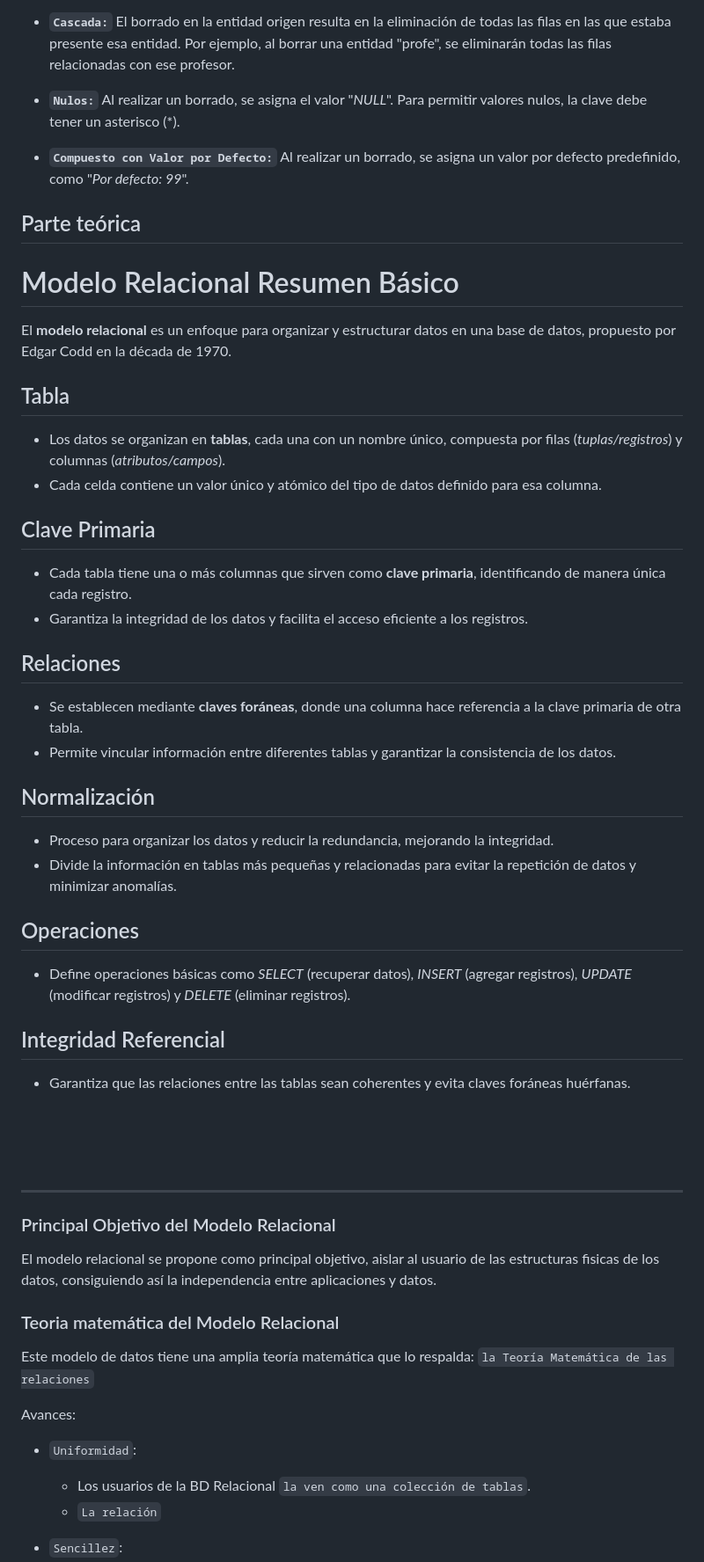
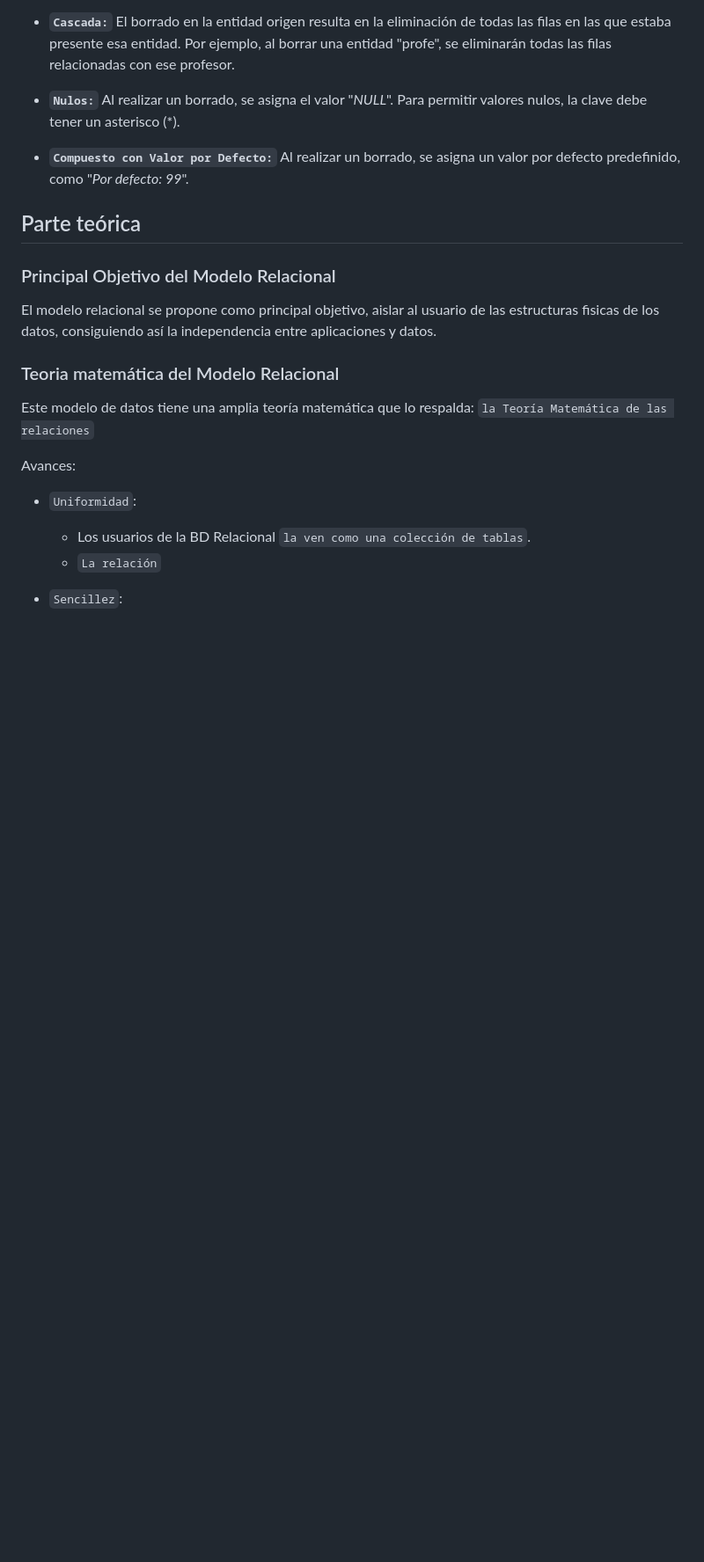
Before and after one commit to himylxn/apuntes-DAW1, a Markdown page: BasesDeDatos/ApuntesBasesDeDatos.md, the part around the change. Shown at 88% size. Rendered like a GitHub page; blank space fills up the shorter version.

Commit message:
BaseDeDatosApuntes

```diff
--- a/BasesDeDatos/ApuntesBasesDeDatos.md
+++ b/BasesDeDatos/ApuntesBasesDeDatos.md
@@ -47,45 +47,6 @@
 
 
 ## Parte teórica
-
-# Modelo Relacional Resumen Básico
-
-El **modelo relacional** es un enfoque para organizar y estructurar datos en una base de datos, propuesto por Edgar Codd en la década de 1970.
-
-## Tabla
-
-- Los datos se organizan en **tablas**, cada una con un nombre único, compuesta por filas (*tuplas/registros*) y columnas (*atributos/campos*).
-- Cada celda contiene un valor único y atómico del tipo de datos definido para esa columna.
-
-## Clave Primaria
-
-- Cada tabla tiene una o más columnas que sirven como **clave primaria**, identificando de manera única cada registro.
-- Garantiza la integridad de los datos y facilita el acceso eficiente a los registros.
-
-## Relaciones
-
-- Se establecen mediante **claves foráneas**, donde una columna hace referencia a la clave primaria de otra tabla.
-- Permite vincular información entre diferentes tablas y garantizar la consistencia de los datos.
-
-## Normalización
-
-- Proceso para organizar los datos y reducir la redundancia, mejorando la integridad.
-- Divide la información en tablas más pequeñas y relacionadas para evitar la repetición de datos y minimizar anomalías.
-
-## Operaciones
-
-- Define operaciones básicas como *SELECT* (recuperar datos), *INSERT* (agregar registros), *UPDATE* (modificar registros) y *DELETE* (eliminar registros).
-
-## Integridad Referencial
-
-- Garantiza que las relaciones entre las tablas sean coherentes y evita claves foráneas huérfanas.
-
-
-<br>
-<br>
-<br>
-
----
 
 ### Principal Objetivo del Modelo Relacional
 
```
